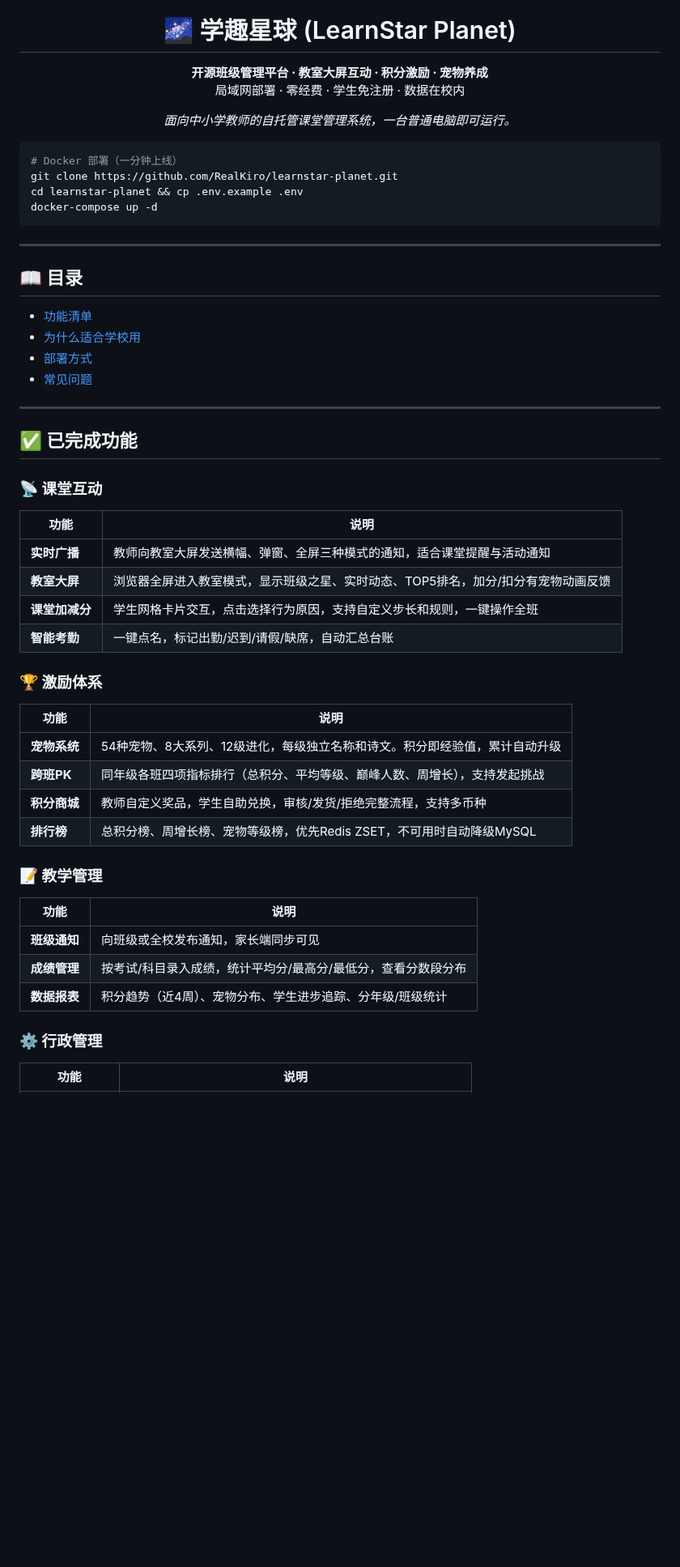
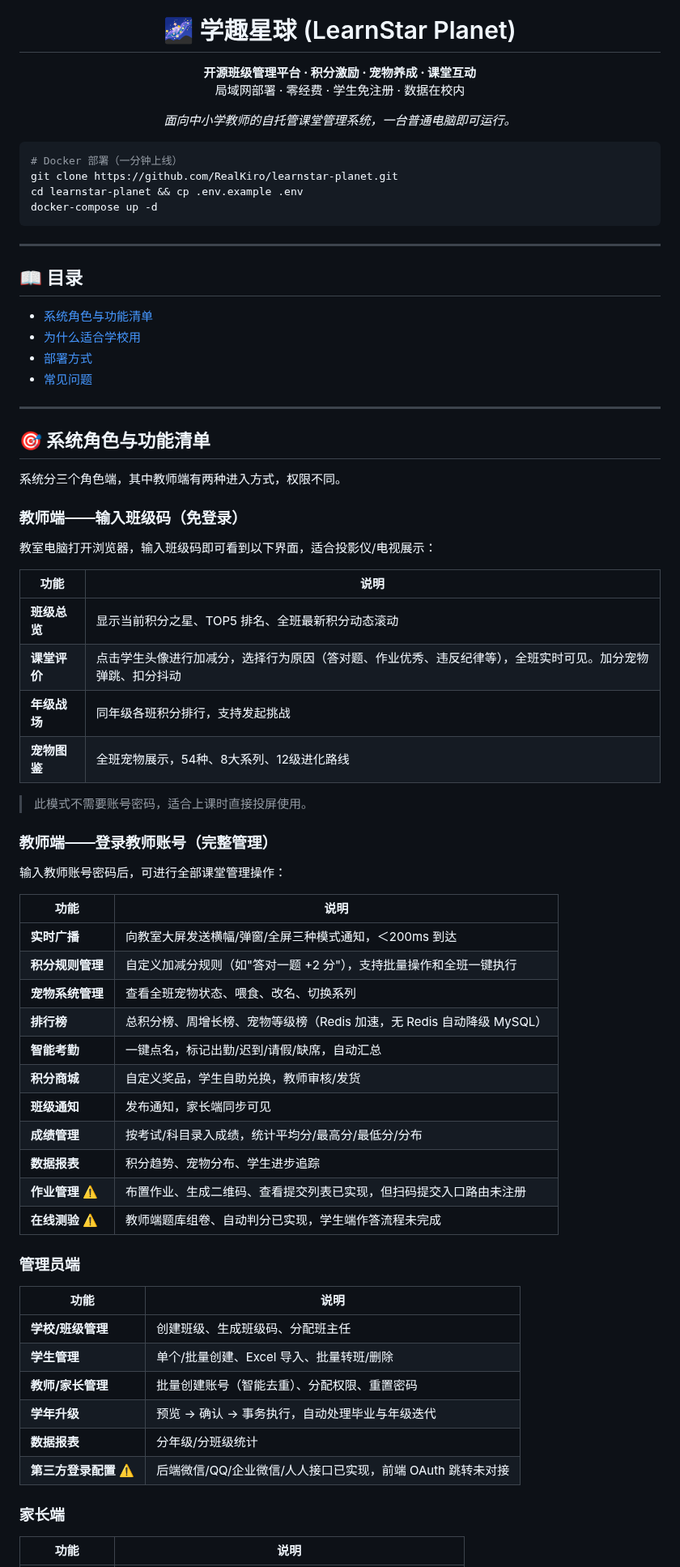
Before and after one commit to RealKiro/learnstar-planet, a Markdown page: README.md, the part around one of its changes. Shown at 81% size. Drawn GitHub-style; blank space fills up the shorter version.

```diff
--- a/README.md
+++ b/README.md
@@ -10,7 +10,7 @@
 <h1 align="center">🌌 学趣星球 (LearnStar Planet)</h1>
 
 <p align="center">
-  <b>开源班级管理平台 · 教室大屏互动 · 积分激励 · 宠物养成</b><br>
+  <b>开源班级管理平台 · 积分激励 · 宠物养成 · 课堂互动</b><br>
   局域网部署 · 零经费 · 学生免注册 · 数据在校内
 </p>
 
@@ -29,42 +29,60 @@ docker-compose up -d
 
 ## 📖 目录
 
-- [功能清单](#-功能清单哪些真能用哪些还在完善)
+- [系统角色与功能清单](#-系统角色与功能清单)
 - [为什么适合学校用](#-为什么适合学校用)
 - [部署方式](#-部署方式)
 - [常见问题](#-常见问题)
 
 ---
 
-## ✅ 已完成功能
+## 🎯 系统角色与功能清单
 
-### 📡 课堂互动
+系统分三个角色端，其中教师端有两种进入方式，权限不同。
+
+### 教师端——输入班级码（免登录）
+
+教室电脑打开浏览器，输入班级码即可看到以下界面，适合投影仪/电视展示：
 
 | 功能 | 说明 |
 |------|------|
-| **实时广播** | 教师向教室大屏发送横幅、弹窗、全屏三种模式的通知，适合课堂提醒与活动通知 |
-| **教室大屏** | 浏览器全屏进入教室模式，显示班级之星、实时动态、TOP5排名，加分/扣分有宠物动画反馈 |
-| **课堂加减分** | 学生网格卡片交互，点击选择行为原因，支持自定义步长和规则，一键操作全班 |
-| **智能考勤** | 一键点名，标记出勤/迟到/请假/缺席，自动汇总台账 |
+| **班级总览** | 显示当前积分之星、TOP5 排名、全班最新积分动态滚动 |
+| **课堂评价** | 点击学生头像进行加减分，选择行为原因（答对题、作业优秀、违反纪律等），全班实时可见。加分宠物弹跳、扣分抖动 |
+| **年级战场** | 同年级各班积分排行，支持发起挑战 |
+| **宠物图鉴** | 全班宠物展示，54种、8大系列、12级进化路线 |
 
-### 🏆 激励体系
+> 此模式不需要账号密码，适合上课时直接投屏使用。
+
+### 教师端——登录教师账号（完整管理）
+
+输入教师账号密码后，可进行全部课堂管理操作：
 
 | 功能 | 说明 |
 |------|------|
-| **宠物系统** | 54种宠物、8大系列、12级进化，每级独立名称和诗文。积分即经验值，累计自动升级 |
-| **跨班PK** | 同年级各班四项指标排行（总积分、平均等级、巅峰人数、周增长），支持发起挑战 |
-| **积分商城** | 教师自定义奖品，学生自助兑换，审核/发货/拒绝完整流程，支持多币种 |
-| **排行榜** | 总积分榜、周增长榜、宠物等级榜，优先Redis ZSET，不可用时自动降级MySQL |
+| **实时广播** | 向教室大屏发送横幅/弹窗/全屏三种模式通知，＜200ms 到达 |
+| **积分规则管理** | 自定义加减分规则（如"答对一题 +2 分"），支持批量操作和全班一键执行 |
+| **宠物系统管理** | 查看全班宠物状态、喂食、改名、切换系列 |
+| **排行榜** | 总积分榜、周增长榜、宠物等级榜（Redis 加速，无 Redis 自动降级 MySQL） |
+| **智能考勤** | 一键点名，标记出勤/迟到/请假/缺席，自动汇总 |
+| **积分商城** | 自定义奖品，学生自助兑换，教师审核/发货 |
+| **班级通知** | 发布通知，家长端同步可见 |
+| **成绩管理** | 按考试/科目录入成绩，统计平均分/最高分/最低分/分布 |
+| **数据报表** | 积分趋势、宠物分布、学生进步追踪 |
+| **作业管理** ⚠️ | 布置作业、生成二维码、查看提交列表已实现，但扫码提交入口路由未注册 |
+| **在线测验** ⚠️ | 教师端题库组卷、自动判分已实现，学生端作答流程未完成 |
 
-### 📝 教学管理
+### 管理员端
 
 | 功能 | 说明 |
 |------|------|
-| **班级通知** | 向班级或全校发布通知，家长端同步可见 |
-| **成绩管理** | 按考试/科目录入成绩，统计平均分/最高分/最低分，查看分数段分布 |
-| **数据报表** | 积分趋势（近4周）、宠物分布、学生进步追踪、分年级/班级统计 |
+| **学校/班级管理** | 创建班级、生成班级码、分配班主任 |
+| **学生管理** | 单个/批量创建、Excel 导入、批量转班/删除 |
+| **教师/家长管理** | 批量创建账号（智能去重）、分配权限、重置密码 |
+| **学年升级** | 预览 → 确认 → 事务执行，自动处理毕业与年级迭代 |
+| **数据报表** | 分年级/分班级统计 |
+| **第三方登录配置** ⚠️ | 后端微信/QQ/企业微信/人人接口已实现，前端 OAuth 跳转未对接 |
 
-### ⚙️ 行政管理
+### 家长端
 
 | 功能 | 说明 |
 |------|------|
```
Also changed, not shown: other parts of README.md (+55 -69 lines).
